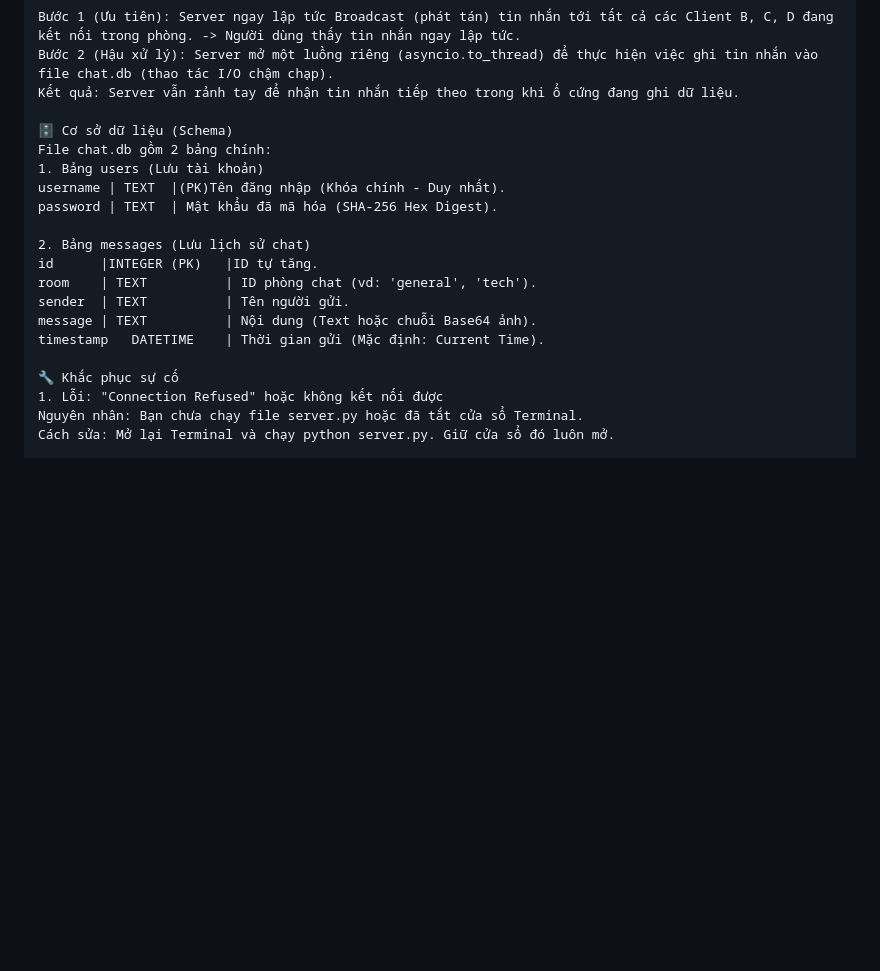
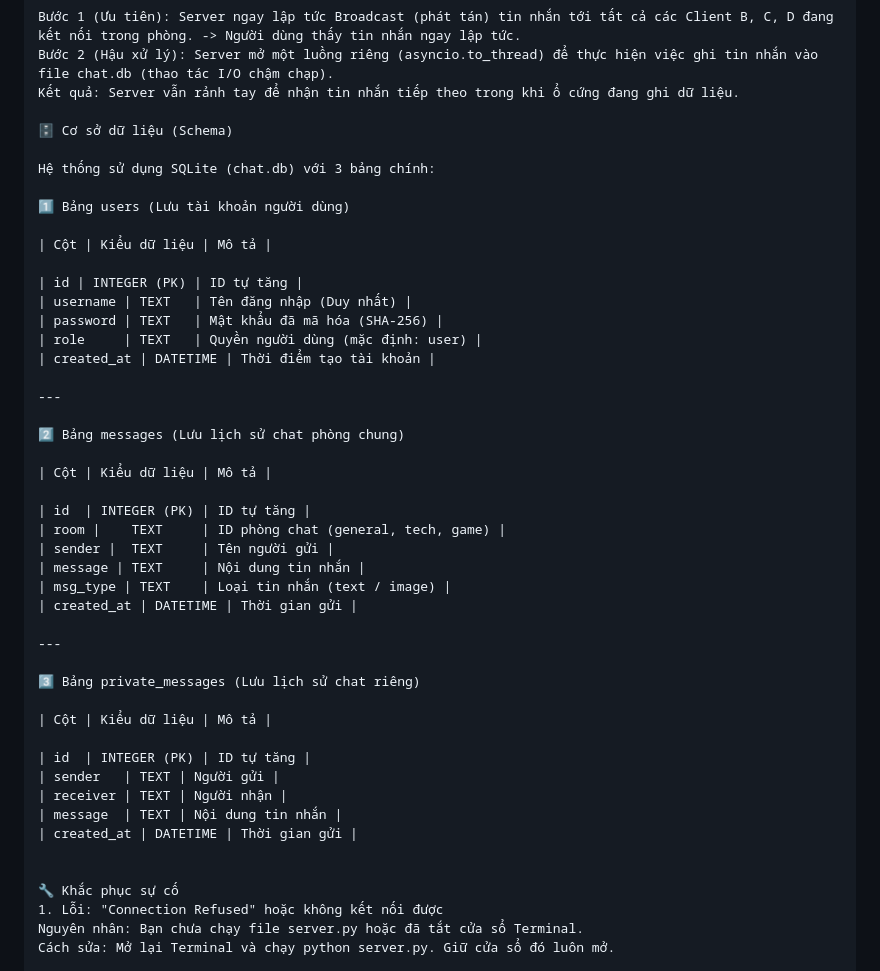
Before and after one commit to nhathuyhuynh/laptrinhmang, a Markdown page: CuoiKy/README.md, the part around the change. GitHub-like rendering; blank space fills up the shorter version.

Commit message:
update lại chức năng

```diff
--- a/CuoiKy/README.md
+++ b/CuoiKy/README.md
@@ -117,17 +117,44 @@ Bước 2 (Hậu xử lý): Server mở một luồng riêng (asyncio.to_thread)
 Kết quả: Server vẫn rảnh tay để nhận tin nhắn tiếp theo trong khi ổ cứng đang ghi dữ liệu.
 
 🗄 Cơ sở dữ liệu (Schema)
-File chat.db gồm 2 bảng chính:
-1. Bảng users (Lưu tài khoản)
-username | TEXT  |(PK)Tên đăng nhập (Khóa chính - Duy nhất).
-password | TEXT  | Mật khẩu đã mã hóa (SHA-256 Hex Digest).
 
-2. Bảng messages (Lưu lịch sử chat)
-id	    |INTEGER (PK)	|ID tự tăng.
-room	| TEXT	        | ID phòng chat (vd: 'general', 'tech').
-sender	| TEXT	        | Tên người gửi.
-message	| TEXT	        | Nội dung (Text hoặc chuỗi Base64 ảnh).
-timestamp	DATETIME	| Thời gian gửi (Mặc định: Current Time).
+Hệ thống sử dụng SQLite (chat.db) với 3 bảng chính:
+
+1️⃣ Bảng users (Lưu tài khoản người dùng)
+
+| Cột | Kiểu dữ liệu | Mô tả |
+
+| id | INTEGER (PK) | ID tự tăng |
+| username | TEXT   | Tên đăng nhập (Duy nhất) |
+| password | TEXT   | Mật khẩu đã mã hóa (SHA-256) |
+| role     | TEXT   | Quyền người dùng (mặc định: user) |
+| created_at | DATETIME | Thời điểm tạo tài khoản |
+
+---
+
+2️⃣ Bảng messages (Lưu lịch sử chat phòng chung)
+
+| Cột | Kiểu dữ liệu | Mô tả |
+
+| id  | INTEGER (PK) | ID tự tăng |
+| room |    TEXT     | ID phòng chat (general, tech, game) |
+| sender |  TEXT     | Tên người gửi |
+| message | TEXT     | Nội dung tin nhắn |
+| msg_type | TEXT    | Loại tin nhắn (text / image) |
+| created_at | DATETIME | Thời gian gửi |
+
+---
+
+3️⃣ Bảng private_messages (Lưu lịch sử chat riêng)
+
+| Cột | Kiểu dữ liệu | Mô tả |
+
+| id  | INTEGER (PK) | ID tự tăng |
+| sender   | TEXT | Người gửi |
+| receiver | TEXT | Người nhận |
+| message  | TEXT | Nội dung tin nhắn |
+| created_at | DATETIME | Thời gian gửi |
+
 
 🔧 Khắc phục sự cố
 1. Lỗi: "Connection Refused" hoặc không kết nối được
```
